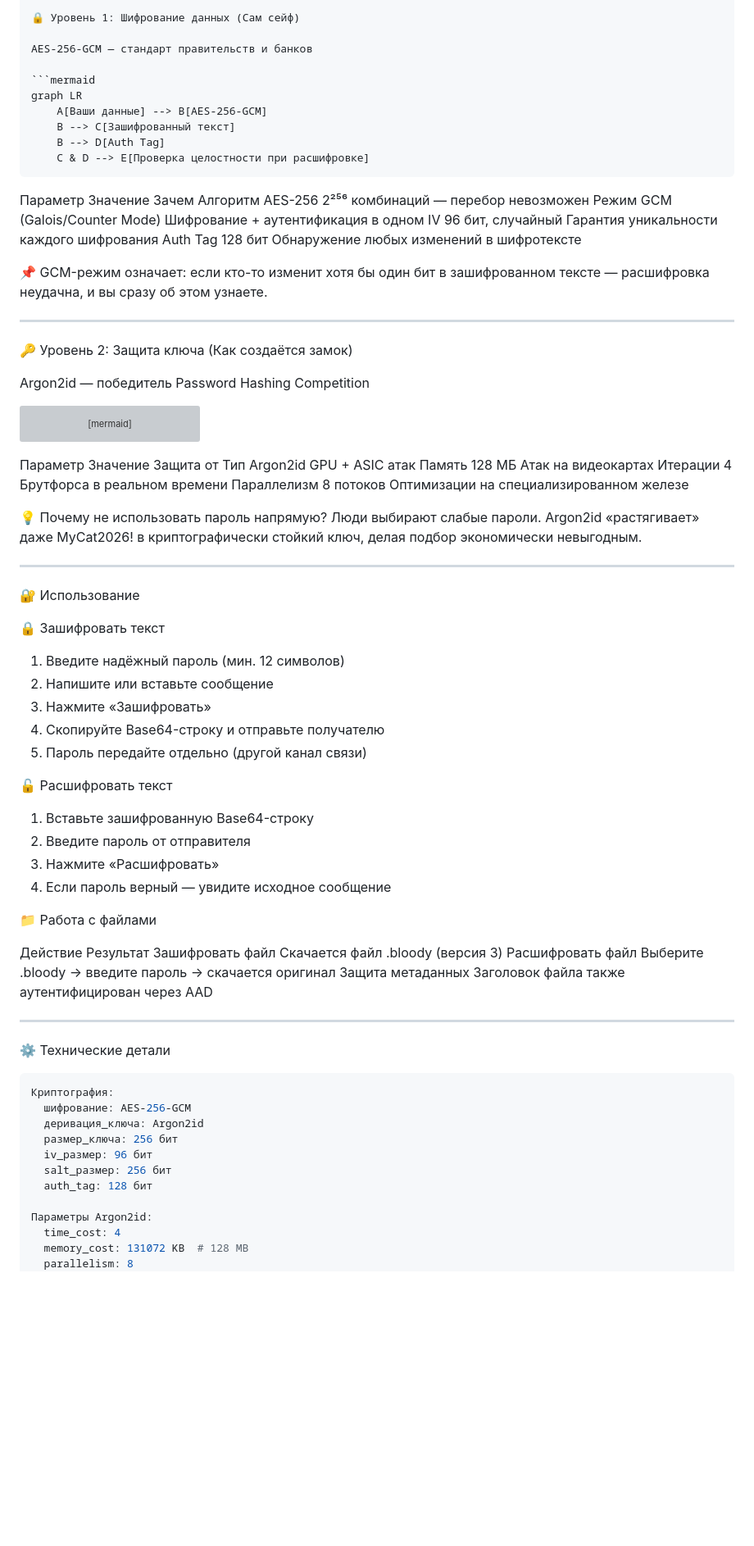
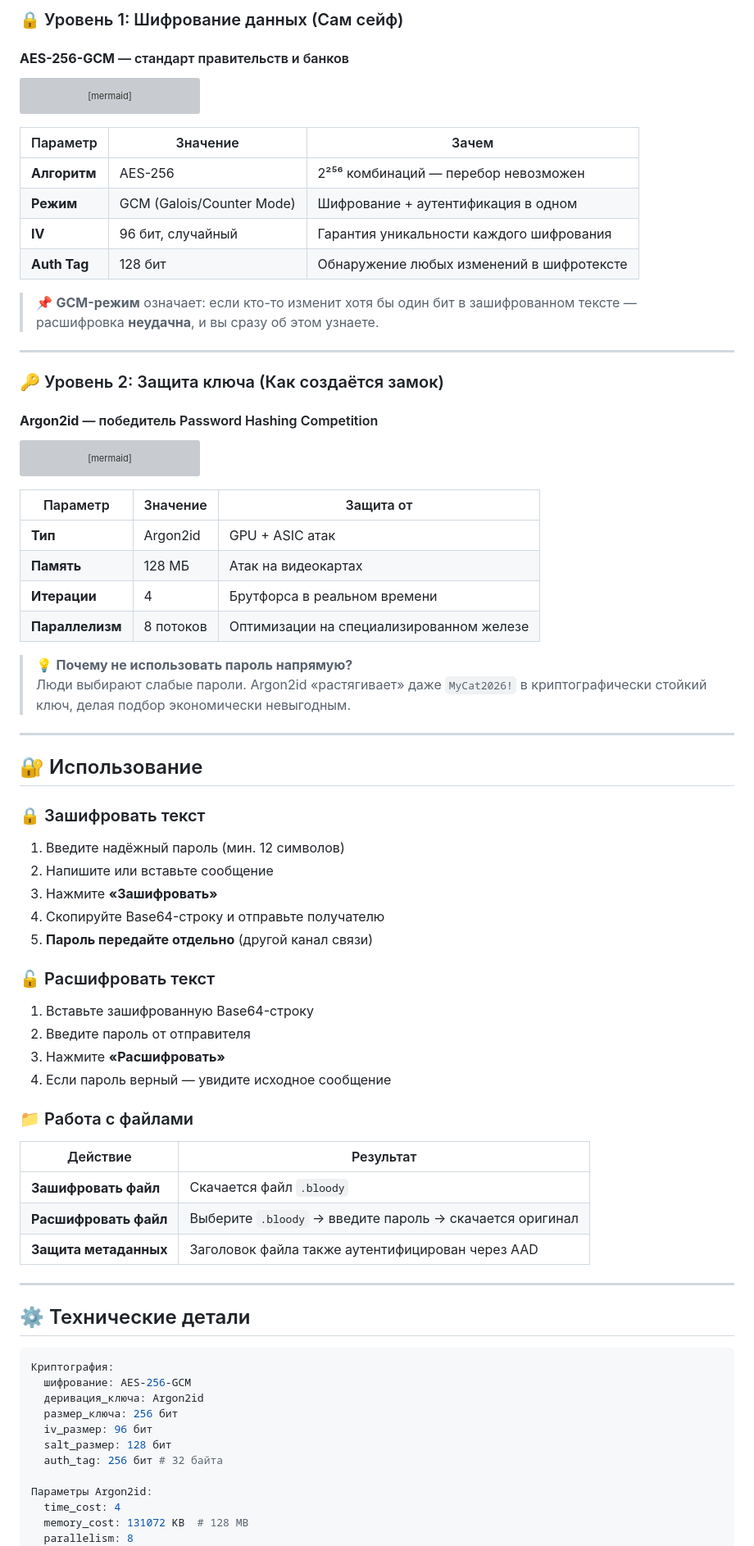
Before and after one commit to necto4529-droid/BloodyKey, a Markdown page: README.md, the part around one of its changes. Shown at 82% size. GitHub-like rendering; blank space fills up the shorter version; grey boxes are pictures that could not be loaded.

````diff
--- a/README.md
+++ b/README.md
@@ -168,7 +162,6 @@ iOS (Safari) ✅ Полная Добавьте на главный экран д
 
-🔒 Уровень 1: Шифрование данных (Сам сейф)
-
-AES-256-GCM — стандарт правительств и банков
+### 🔒 Уровень 1: Шифрование данных (Сам сейф)
+#### **AES-256-GCM** — стандарт правительств и банков
 
 ```mermaid
 graph LR
@@ -178,19 +171,19 @@ graph LR
     C & D --> E[Проверка целостности при расшифровке]
 ```
 
-Параметр Значение Зачем
-Алгоритм AES-256 2²⁵⁶ комбинаций — перебор невозможен
-Режим GCM (Galois/Counter Mode) Шифрование + аутентификация в одном
-IV 96 бит, случайный Гарантия уникальности каждого шифрования
-Auth Tag 128 бит Обнаружение любых изменений в шифротексте
+| Параметр | Значение | Зачем |
+|----------|----------|-------|
+| **Алгоритм** | AES-256 | 2²⁵⁶ комбинаций — перебор невозможен |
+| **Режим** | GCM (Galois/Counter Mode) | Шифрование + аутентификация в одном |
+| **IV** | 96 бит, случайный | Гарантия уникальности каждого шифрования |
+| **Auth Tag** | 128 бит | Обнаружение любых изменений в шифротексте |
 
-📌 GCM-режим означает: если кто-то изменит хотя бы один бит в зашифрованном тексте — расшифровка неудачна, и вы сразу об этом узнаете.
+> 📌 **GCM-режим** означает: если кто-то изменит хотя бы один бит в зашифрованном тексте — расшифровка **неудачна**, и вы сразу об этом узнаете.
 
 ---
 
-🔑 Уровень 2: Защита ключа (Как создаётся замок)
-
-Argon2id — победитель Password Hashing Competition
+### 🔑 Уровень 2: Защита ключа (Как создаётся замок)
+#### **Argon2id** — победитель Password Hashing Competition
 
 ```mermaid
 graph LR
@@ -200,44 +193,43 @@ graph LR
     D --> E[AES-256]
 ```
 
-Параметр Значение Защита от
-Тип Argon2id GPU + ASIC атак
-Память 128 МБ Атак на видеокартах
-Итерации 4 Брутфорса в реальном времени
-Параллелизм 8 потоков Оптимизации на специализированном железе
+| Параметр | Значение | Защита от |
+|----------|----------|-----------|
+| **Тип** | Argon2id | GPU + ASIC атак |
+| **Память** | 128 МБ | Атак на видеокартах |
+| **Итерации** | 4 | Брутфорса в реальном времени |
+| **Параллелизм** | 8 потоков | Оптимизации на специализированном железе |
 
-💡 Почему не использовать пароль напрямую?
-Люди выбирают слабые пароли. Argon2id «растягивает» даже MyCat2026! в криптографически стойкий ключ, делая подбор экономически невыгодным.
+> 💡 **Почему не использовать пароль напрямую?**
+> Люди выбирают слабые пароли. Argon2id «растягивает» даже `MyCat2026!` в криптографически стойкий ключ, делая подбор экономически невыгодным.
 
 ---
 
-🔐 Использование
+## 🔐 Использование
 
-🔒 Зашифровать текст
-
+### 🔒 Зашифровать текст
 1. Введите надёжный пароль (мин. 12 символов)
 2. Напишите или вставьте сообщение
-3. Нажмите «Зашифровать»
+3. Нажмите **«Зашифровать»**
 4. Скопируйте Base64-строку и отправьте получателю
-5. Пароль передайте отдельно (другой канал связи)
+5. **Пароль передайте отдельно** (другой канал связи)
 
-🔓 Расшифровать текст
-
+### 🔓 Расшифровать текст
 1. Вставьте зашифрованную Base64-строку
 2. Введите пароль от отправителя
-3. Нажмите «Расшифровать»
+3. Нажмите **«Расшифровать»**
 4. Если пароль верный — увидите исходное сообщение
 
-📁 Работа с файлами
-
-Действие Результат
-Зашифровать файл Скачается файл .bloody (версия 3)
-Расшифровать файл Выберите .bloody → введите пароль → скачается оригинал
-Защита метаданных Заголовок файла также аутентифицирован через AAD
+### 📁 Работа с файлами
+| Действие | Результат |
+|----------|-----------|
+| **Зашифровать файл** | Скачается файл `.bloody` |
+| **Расшифровать файл** | Выберите `.bloody` → введите пароль → скачается оригинал |
+| **Защита метаданных** | Заголовок файла также аутентифицирован через AAD |
 
 ---
 
-⚙️ Технические детали
+## ⚙️ Технические детали
 
 ```yaml
 Криптография:
@@ -245,8 +237,8 @@ graph LR
   деривация_ключа: Argon2id
   размер_ключа: 256 бит
   iv_размер: 96 бит
-  salt_размер: 256 бит
-  auth_tag: 128 бит
+  salt_размер: 128 бит
+  auth_tag: 256 бит # 32 байта
 
 Параметры Argon2id:
   time_cost: 4
````
Also changed, not shown: other parts of README.md (+81 -103 lines).
